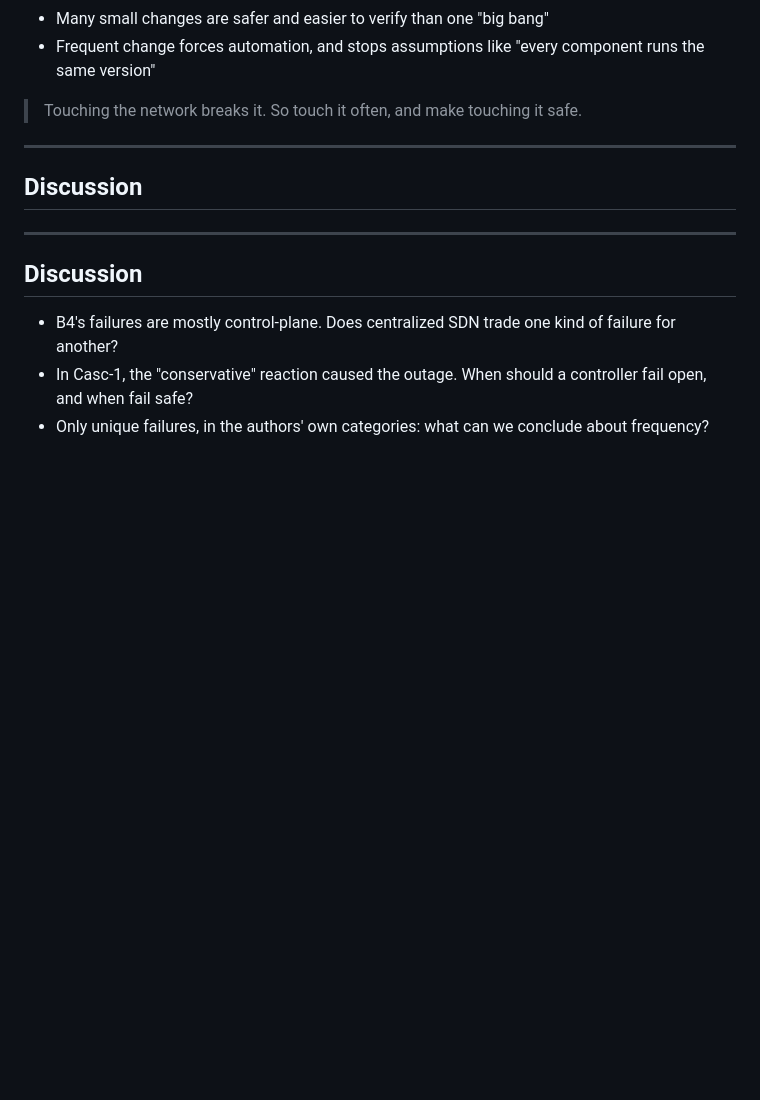
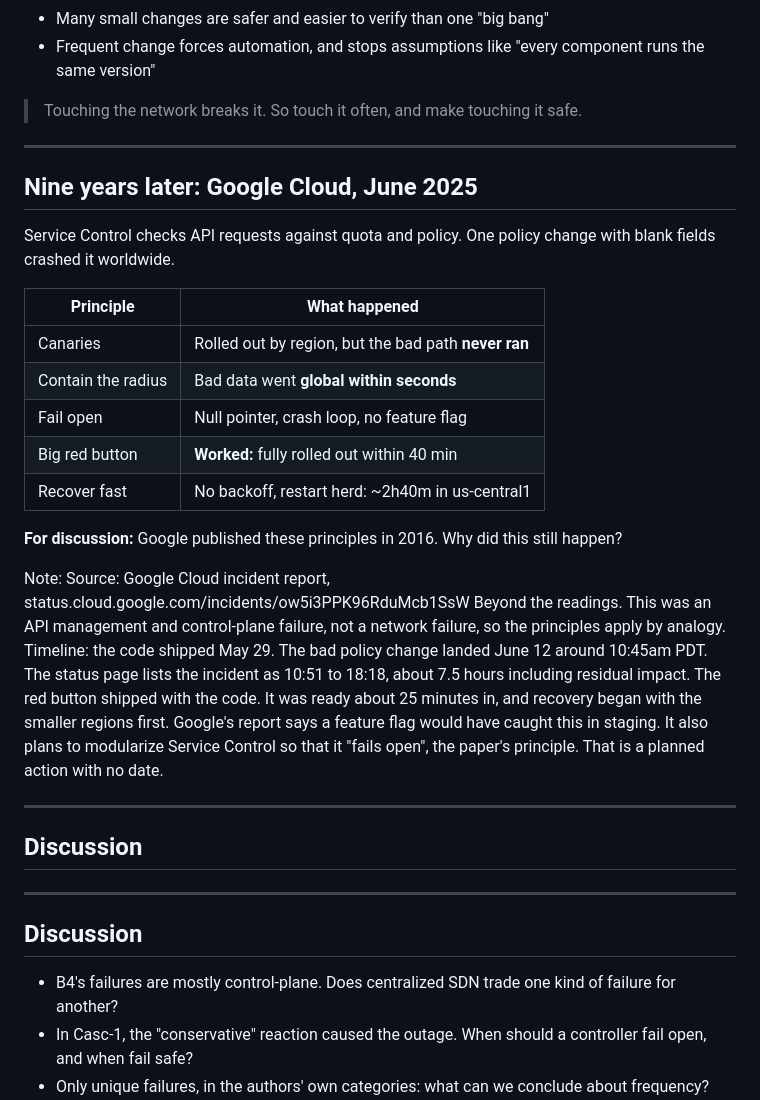
Before and after one commit to VincentNguyenDuc/cse561-au2026-lead-discussion, a Markdown page: public/slides.md, the part around the change. Rendered like a GitHub page; blank space fills up the shorter version.

Commit message:
add google cloud outage slide
Co-Authored-By: Claude Opus 5.5 <noreply@anthropic.com>

```diff
--- a/public/slides.md
+++ b/public/slides.md
@@ -514,6 +514,31 @@ Operators root-cause failures using an active path-probing system (similar to Pi
 
 ---
 
+<!-- .slide: class="case" -->
+
+## Nine years later: Google Cloud, June 2025
+
+<p class="lead">Service Control checks API requests against quota and policy. One policy change with blank fields crashed it worldwide.</p>
+
+| Principle | What happened |
+|---|---|
+| Canaries | Rolled out by region, but the bad path <strong>never ran</strong> |
+| Contain the radius | Bad data went <strong>global within seconds</strong> |
+| Fail open | Null pointer, crash loop, no feature flag |
+| Big red button | <strong>Worked:</strong> fully rolled out within 40 min |
+| Recover fast | No backoff, restart herd: ~2h40m in us-central1 |
+
+<p class="lesson fragment"><b>For discussion:</b> Google published these principles in 2016. Why did this still happen?</p>
+
+Note:
+Source: Google Cloud incident report, status.cloud.google.com/incidents/ow5i3PPK96RduMcb1SsW
+Beyond the readings. This was an API management and control-plane failure, not a network failure, so the principles apply by analogy.
+Timeline: the code shipped May 29. The bad policy change landed June 12 around 10:45am PDT. The status page lists the incident as 10:51 to 18:18, about 7.5 hours including residual impact.
+The red button shipped with the code. It was ready about 25 minutes in, and recovery began with the smaller regions first.
+Google's report says a feature flag would have caught this in staging. It also plans to modularize Service Control so that it "fails open", the paper's principle. That is a planned action with no date.
+
+---
+
 <!-- .slide: class="section" -->
 
 ## Discussion
```
